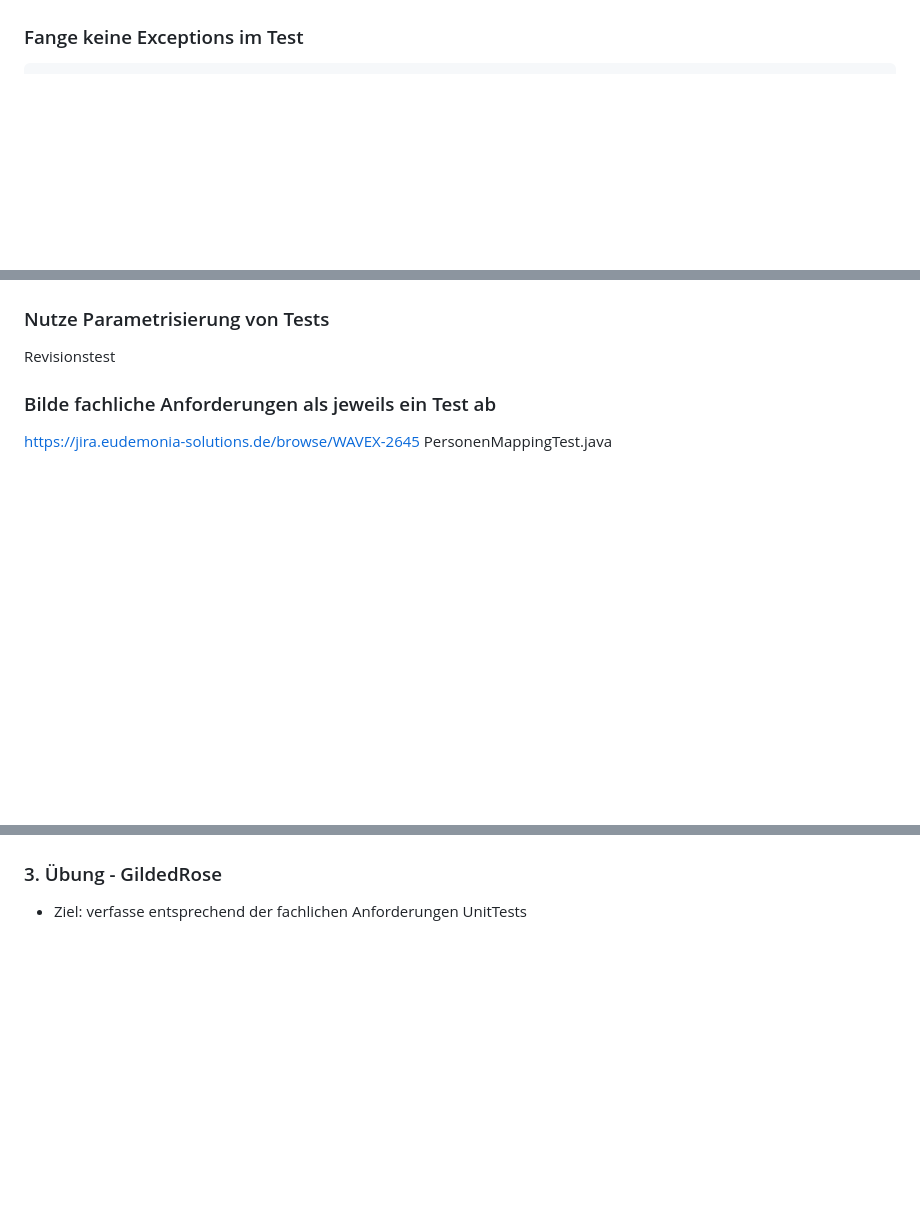
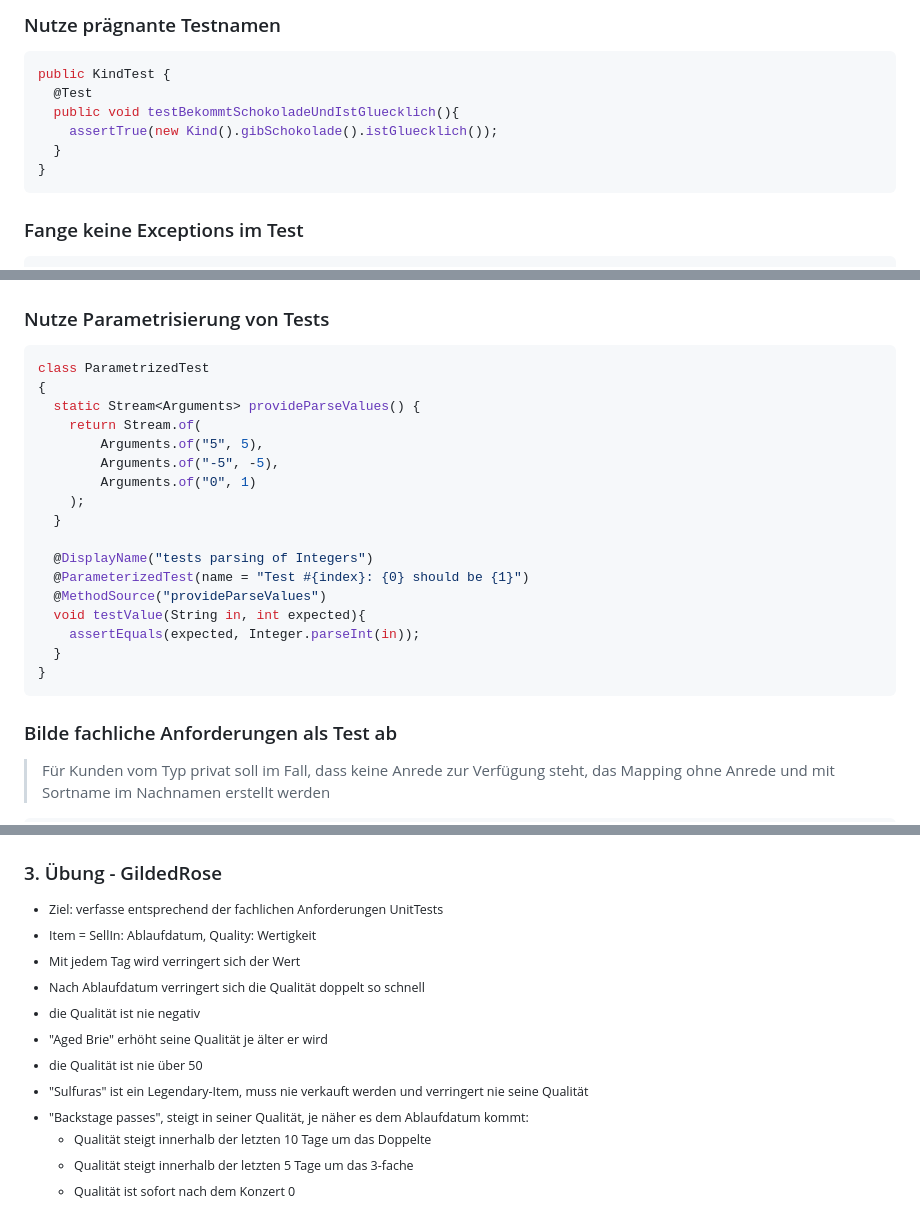
Before and after one commit to swkMagdeburg/2019-02_utws, a Markdown page: reveal/sections/3_Lesbarkeit.md, 3 parts joined by grey strips. Drawn GitHub-style; blank space fills up the shorter version.

````diff
--- a/reveal/sections/3_Lesbarkeit.md
+++ b/reveal/sections/3_Lesbarkeit.md
@@ -43,3 +110,13 @@ ShowTargetLeftAssignmentTest
+<!--v-->
+### Nutze prägnante Testnamen
+```java
+public KindTest {
+  @Test
+  public void testBekommtSchokoladeUndIstGluecklich(){
+    assertTrue(new Kind().gibSchokolade().istGluecklich());
+  }
+}
+```
 
 <!--v-->
 ### Fange keine Exceptions im Test
@@ -90,11 +250,28 @@ QualityDataServiceImpl
 <!--v-->
 ### Nutze Parametrisierung von Tests
 
-Revisionstest
+```java
+class ParametrizedTest
+{
+  static Stream<Arguments> provideParseValues() {
+    return Stream.of(
+        Arguments.of("5", 5),
+        Arguments.of("-5", -5),
+        Arguments.of("0", 1)
+    );
+  }
+
+  @DisplayName("tests parsing of Integers")
+  @ParameterizedTest(name = "Test #{index}: {0} should be {1}")
+  @MethodSource("provideParseValues")
+  void testValue(String in, int expected){
+    assertEquals(expected, Integer.parseInt(in));
+  }
+}
+```
 
 <!--v-->
-### Bilde fachliche Anforderungen als jeweils ein Test ab
+### Bilde fachliche Anforderungen als Test ab
 
-https://jira.eudemonia-solutions.de/browse/WAVEX-2645
-PersonenMappingTest.java
+> Für Kunden vom Typ privat soll im Fall, dass keine Anrede zur Verfügung steht, das Mapping ohne Anrede und mit Sortname im Nachnamen erstellt werden
 
@@ -105 +292,14 @@ PersonenMappingTest.java
 * Ziel: verfasse entsprechend der fachlichen Anforderungen UnitTests
+* Item = SellIn: Ablaufdatum, Quality: Wertigkeit
+* Mit jedem Tag wird verringert sich der Wert
+* Nach Ablaufdatum verringert sich die Qualität doppelt so schnell
+* die Qualität ist nie negativ
+* "Aged Brie" erhöht seine Qualität je älter er wird
+* die Qualität ist nie über 50
+* "Sulfuras" ist ein Legendary-Item, muss nie verkauft werden und verringert nie seine Qualität
+* "Backstage passes", steigt in seiner Qualität, je näher es dem Ablaufdatum kommt:
+    * Qualität steigt innerhalb der letzten 10 Tage um das Doppelte
+    * Qualität steigt innerhalb der letzten 5 Tage um das 3-fache
+    * Qualität ist sofort nach dem Konzert 0
+
+</small>
````
Also changed, not shown: other parts of reveal/sections/3_Lesbarkeit.md (+174 -14 lines), reveal/sections/4_Isolierung.md (+0 -1 lines), reveal/ut.md (+0 -49 lines), reveal/img/jenkins.png (added), 9 other files.
